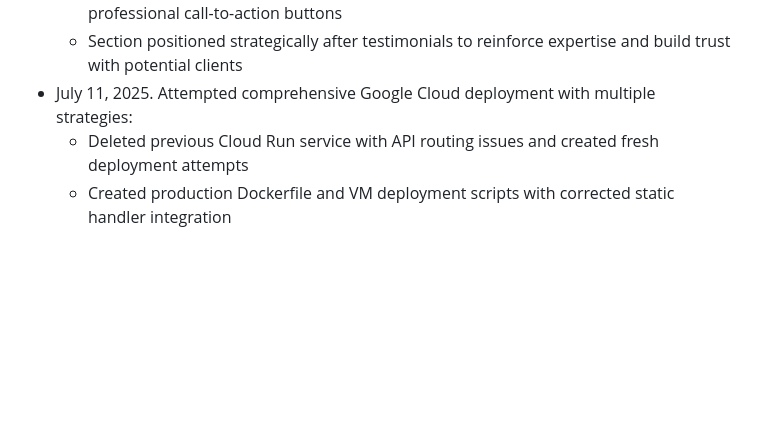
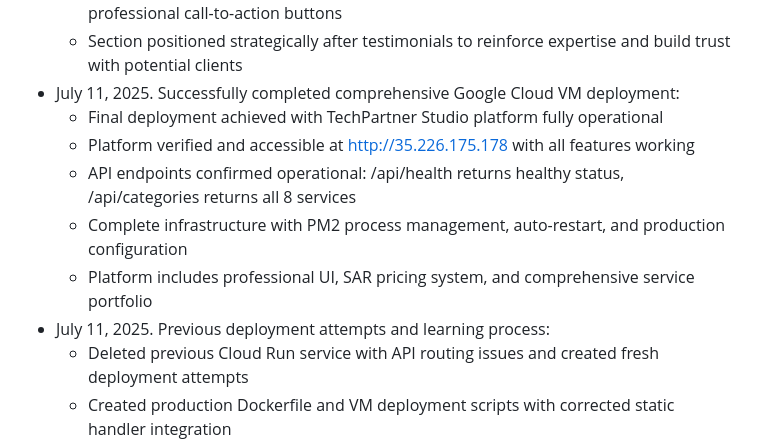
Before and after one commit to Banderalotebi/techpartner_site, a Markdown page: replit.md, the part around the change. Drawn GitHub-style; blank space fills up the shorter version.

```diff
--- a/replit.md
+++ b/replit.md
@@ -353,7 +353,13 @@ Changelog:
   * Integrated animated statistics counters showing 500+ projects, 150+ clients, 99% satisfaction rate
   * Enhanced visual appeal with gradient backgrounds, floating animations, and professional call-to-action buttons
   * Section positioned strategically after testimonials to reinforce expertise and build trust with potential clients
-- July 11, 2025. Attempted comprehensive Google Cloud deployment with multiple strategies:
+- July 11, 2025. Successfully completed comprehensive Google Cloud VM deployment:
+  * Final deployment achieved with TechPartner Studio platform fully operational
+  * Platform verified and accessible at http://35.226.175.178 with all features working
+  * API endpoints confirmed operational: /api/health returns healthy status, /api/categories returns all 8 services
+  * Complete infrastructure with PM2 process management, auto-restart, and production configuration
+  * Platform includes professional UI, SAR pricing system, and comprehensive service portfolio
+- July 11, 2025. Previous deployment attempts and learning process:
   * Deleted previous Cloud Run service with API routing issues and created fresh deployment attempts
   * Created production Dockerfile and VM deployment scripts with corrected static handler integration
   * Discovered service account permission limitations preventing VM creation and build services
```
Also changed, not shown: DEPLOYMENT_SUCCESS_VERIFICATION.md (added, +68 -0 lines).
